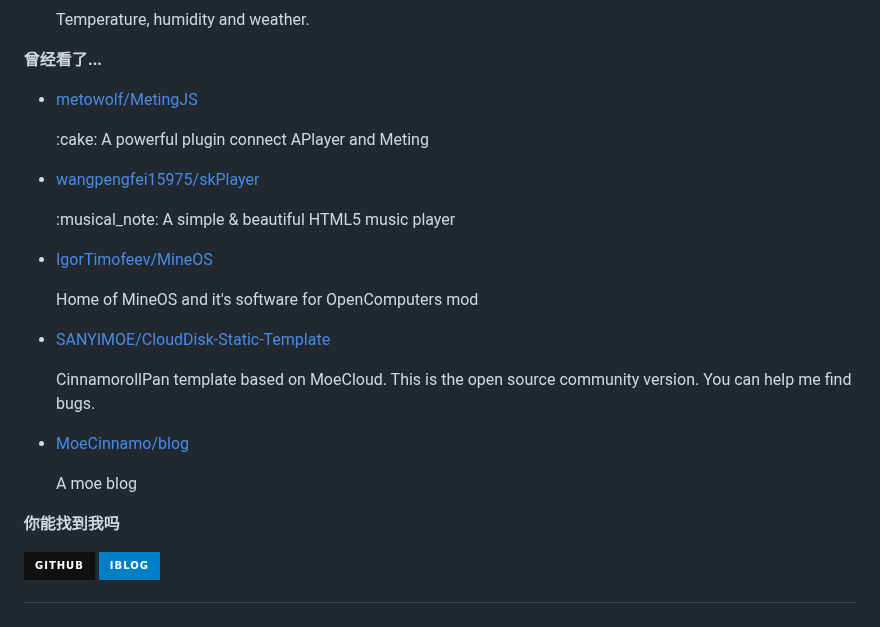
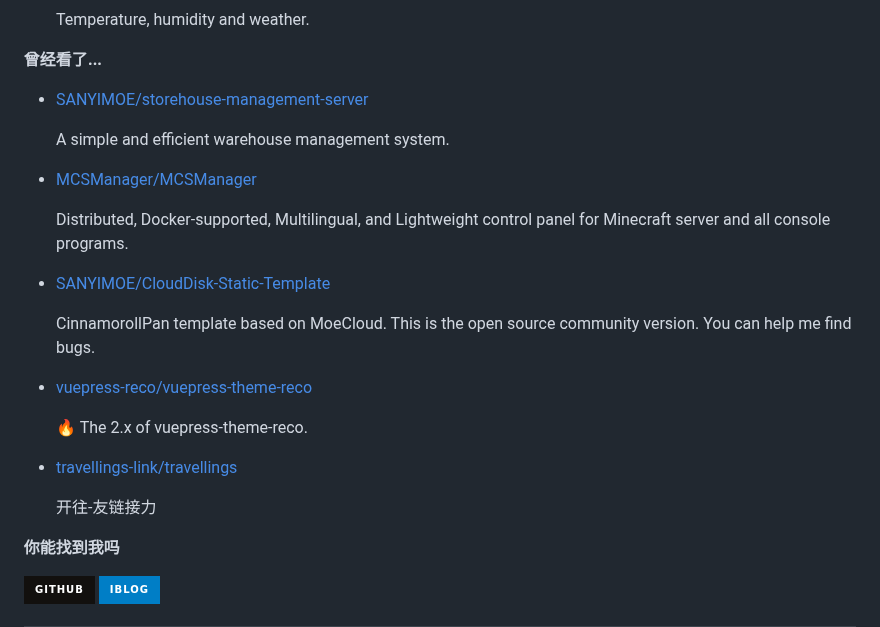
Before and after one commit to MoeCinnamo/MoeCinnamo, a Markdown page: readme.md, the part around one of its changes. Rendered like a GitHub page; badges without logos.

```diff
--- a/readme.md
+++ b/readme.md
@@ -75,7 +75,7 @@ recent_posts_inject
 
 **曾经看了...**
 
-<ul><li><a href=https://github.com/metowolf/MetingJS>metowolf/MetingJS</a><p>:cake: A powerful plugin connect APlayer and Meting</p></li><li><a href=https://github.com/wangpengfei15975/skPlayer>wangpengfei15975/skPlayer</a><p>:musical_note: A simple & beautiful HTML5 music player</p></li><li><a href=https://github.com/IgorTimofeev/MineOS>IgorTimofeev/MineOS</a><p>Home of MineOS and it's software for OpenComputers mod</p></li><li><a href=https://github.com/SANYIMOE/CloudDisk-Static-Template>SANYIMOE/CloudDisk-Static-Template</a><p>CinnamorollPan template based on MoeCloud. This is the open source community version. You can help me find bugs.</p></li><li><a href=https://github.com/MoeCinnamo/blog>MoeCinnamo/blog</a><p>A moe blog</p></li></ul>
+<ul><li><a href=https://github.com/SANYIMOE/storehouse-management-server>SANYIMOE/storehouse-management-server</a><p>A simple and efficient warehouse management system.</p></li><li><a href=https://github.com/MCSManager/MCSManager>MCSManager/MCSManager</a><p>Distributed, Docker-supported, Multilingual, and Lightweight control panel for Minecraft server and all console programs.</p></li><li><a href=https://github.com/SANYIMOE/CloudDisk-Static-Template>SANYIMOE/CloudDisk-Static-Template</a><p>CinnamorollPan template based on MoeCloud. This is the open source community version. You can help me find bugs.</p></li><li><a href=https://github.com/vuepress-reco/vuepress-theme-reco>vuepress-reco/vuepress-theme-reco</a><p>🔥 The 2.x of vuepress-theme-reco.</p></li><li><a href=https://github.com/travellings-link/travellings>travellings-link/travellings</a><p>开往-友链接力</p></li></ul>
 
 **你能找到我吗**
 
```
Also changed, not shown: other parts of readme.md (+1 -1 lines).
